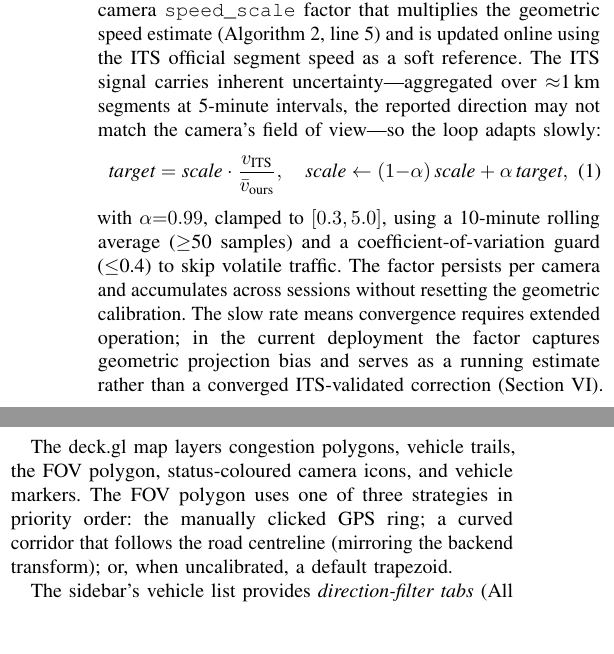
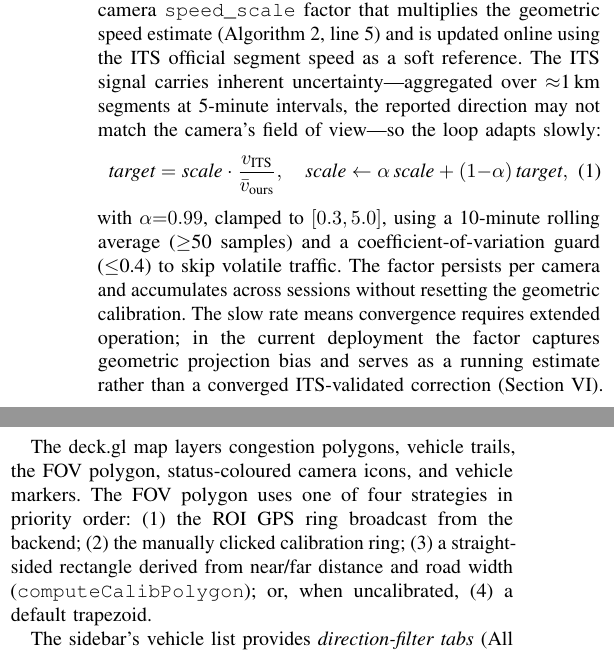
Before and after one commit to MinsooAhn02/DigitalTwin, a LaTeX paper (report/report_base.tex): two parts of the columns of page 4 of 6, joined at a grey line, cut so that both start at the same text, the shorter picture padded with empty space. Compiled offline with pdfLaTeX.

Commit message:
fix error and compile

```diff
--- a/report/report_base.tex
+++ b/report/report_base.tex
@@ -393,7 +393,7 @@ reported direction may not match the camera's field of view---so the loop adapts
 slowly:
 \begin{equation}
 \textit{target} = \textit{scale}\cdot \frac{v_\text{ITS}}{\bar v_\text{ours}},\quad
-\textit{scale} \gets (1{-}\alpha)\,\textit{scale} + \alpha\,\textit{target},
+\textit{scale} \gets \alpha\,\textit{scale} + (1{-}\alpha)\,\textit{target},
 \end{equation}
 with $\alpha{=}0.99$, clamped to $[0.3,5.0]$, using a 10-minute rolling average
 ($\ge$50 samples) and a coefficient-of-variation guard ($\le$0.4) to skip volatile
@@ -430,10 +430,11 @@ severity-shaded region.}
 
 \subsection{Visualization}
 The deck.gl map layers congestion polygons, vehicle trails, the FOV polygon,
-status-coloured camera icons, and vehicle markers. The FOV polygon uses one of three
-strategies in priority order: the manually clicked GPS ring; a curved corridor that
-follows the road centreline (mirroring the backend transform); or, when uncalibrated,
-a default trapezoid.
+status-coloured camera icons, and vehicle markers. The FOV polygon uses one of four
+strategies in priority order: (1)~the ROI GPS ring broadcast from the backend;
+(2)~the manually clicked calibration ring; (3)~a straight-sided rectangle derived
+from near/far distance and road width (\texttt{computeCalibPolygon}); or,
+when uncalibrated, (4)~a default trapezoid.
 
 The sidebar's vehicle list provides \emph{direction-filter tabs} (All / Inbound /
 Outbound) that filter the displayed rows by the LineZone-derived direction; the
```
Also changed, not shown: report/report_contribution.tex (+6 -5 lines), report/report_base.pdf, 9 other files.
